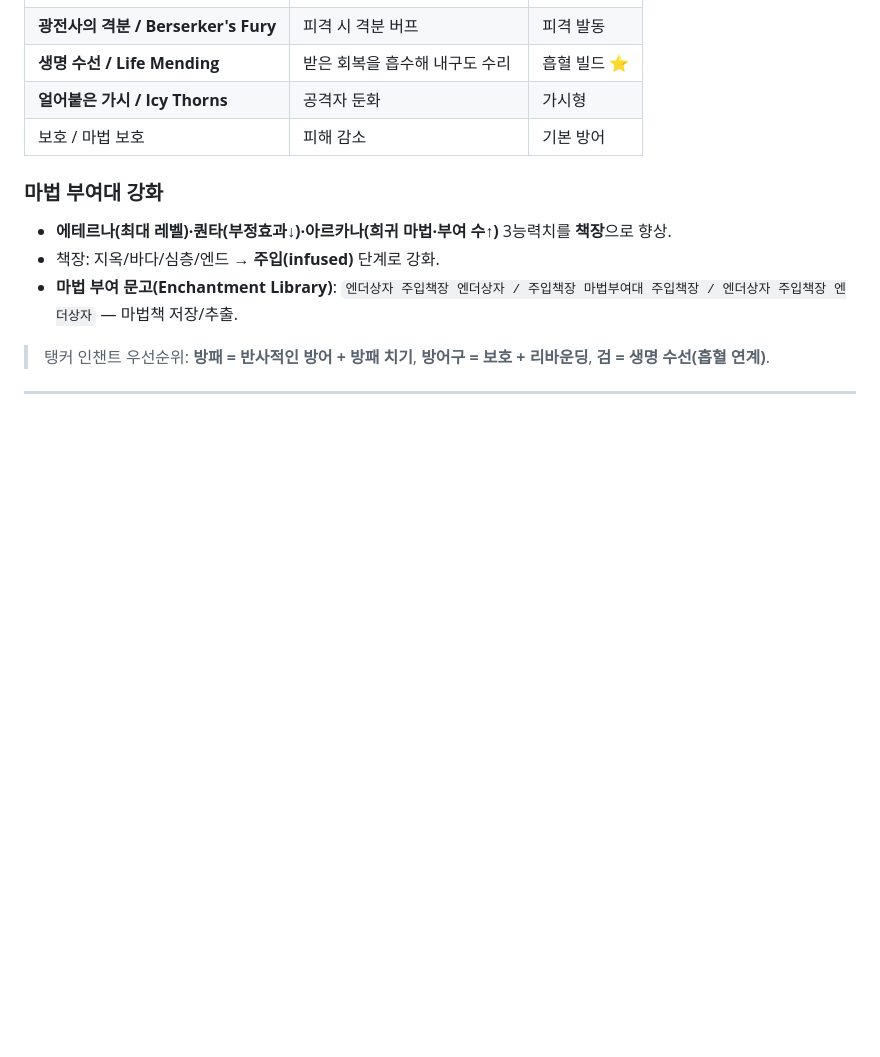
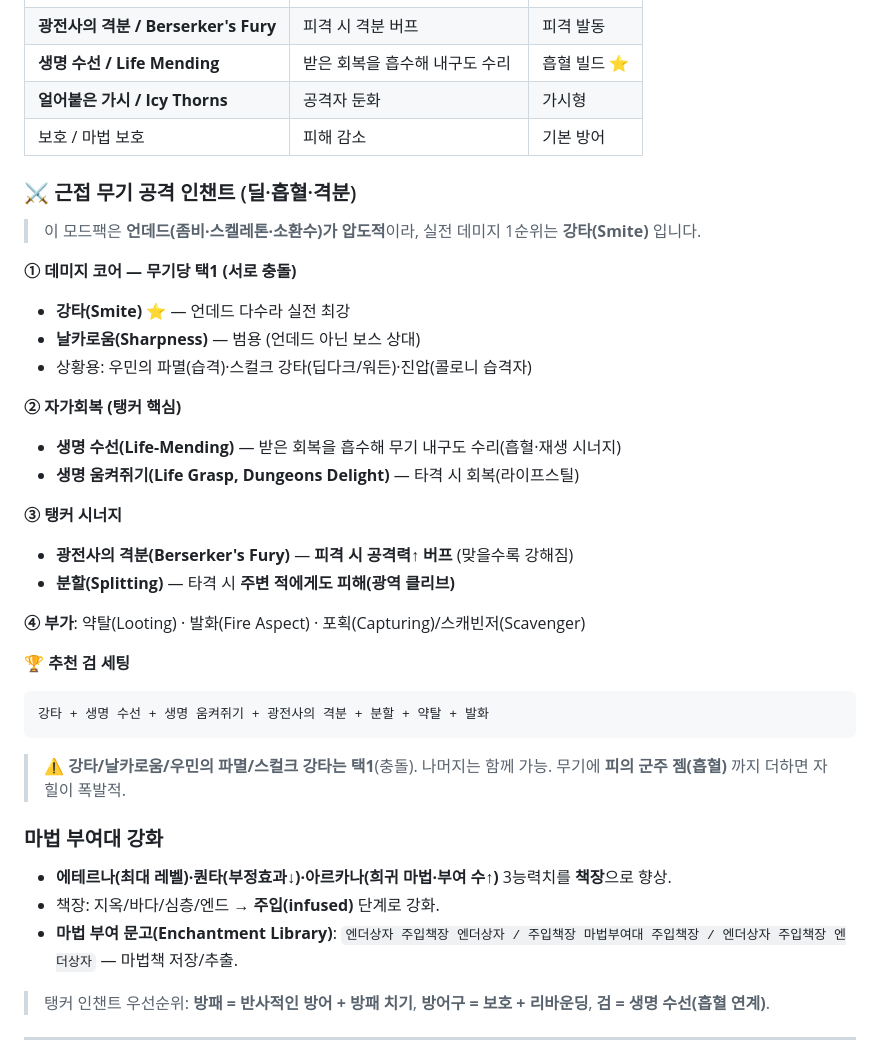
Before and after one commit to Jeonju-Park/mmc4-Korean-wiki, a Markdown page: content/guide/tank-build.md, the part around the change. Drawn GitHub-style; blank space fills up the shorter version.

Commit message:
근딜 탱커 가이드: 근접 공격 인챈트 섹션 추가
Co-Authored-By: Claude Opus 4.8 <noreply@anthropic.com>

````diff
--- a/content/guide/tank-build.md
+++ b/content/guide/tank-build.md
@@ -154,6 +154,30 @@
 | **얼어붙은 가시 / Icy Thorns** | 공격자 둔화 | 가시형 |
 | 보호 / 마법 보호 | 피해 감소 | 기본 방어 |
 
+### ⚔️ 근접 무기 공격 인챈트 (딜·흡혈·격분)
+> 이 모드팩은 **언데드(좀비·스켈레톤·소환수)가 압도적**이라, 실전 데미지 1순위는 **강타(Smite)** 입니다.
+
+**① 데미지 코어 — 무기당 택1 (서로 충돌)**
+- **강타(Smite)** ⭐ — 언데드 다수라 실전 최강
+- **날카로움(Sharpness)** — 범용 (언데드 아닌 보스 상대)
+- 상황용: 우민의 파멸(습격)·스컬크 강타(딥다크/워든)·진압(콜로니 습격자)
+
+**② 자가회복 (탱커 핵심)**
+- **생명 수선(Life-Mending)** — 받은 회복을 흡수해 무기 내구도 수리(흡혈·재생 시너지)
+- **생명 움켜쥐기(Life Grasp, Dungeons Delight)** — 타격 시 회복(라이프스틸)
+
+**③ 탱커 시너지**
+- **광전사의 격분(Berserker's Fury)** — **피격 시 공격력↑ 버프** (맞을수록 강해짐)
+- **분할(Splitting)** — 타격 시 **주변 적에게도 피해(광역 클리브)**
+
+**④ 부가**: 약탈(Looting) · 발화(Fire Aspect) · 포획(Capturing)/스캐빈저(Scavenger)
+
+**🏆 추천 검 세팅**
+```
+강타 + 생명 수선 + 생명 움켜쥐기 + 광전사의 격분 + 분할 + 약탈 + 발화
+```
+> ⚠️ **강타/날카로움/우민의 파멸/스컬크 강타는 택1**(충돌). 나머지는 함께 가능. 무기에 **피의 군주 젬(흡혈)** 까지 더하면 자힐이 폭발적.
+
 ### 마법 부여대 강화
 - **에테르나(최대 레벨)·퀀타(부정효과↓)·아르카나(희귀 마법·부여 수↑)** 3능력치를 **책장**으로 향상.
 - 책장: 지옥/바다/심층/엔드 → **주입(infused)** 단계로 강화.
````
